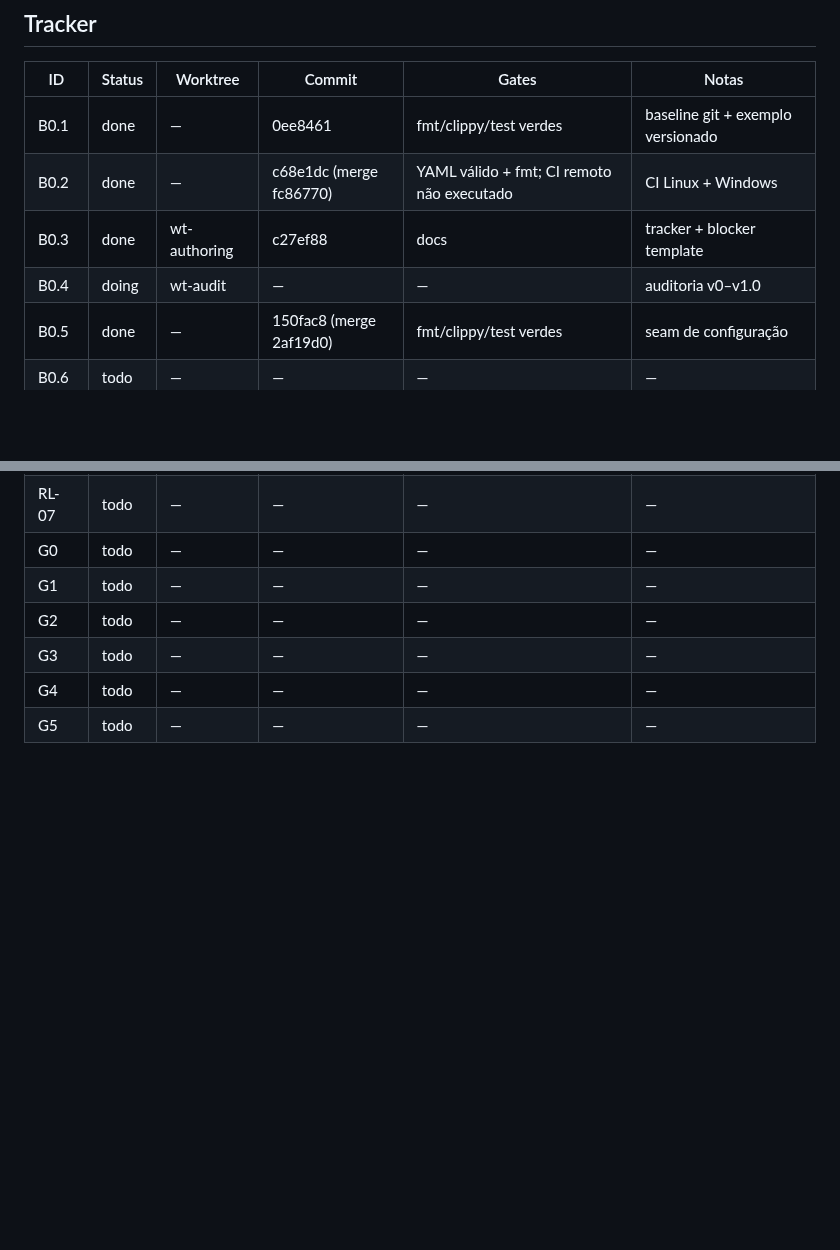
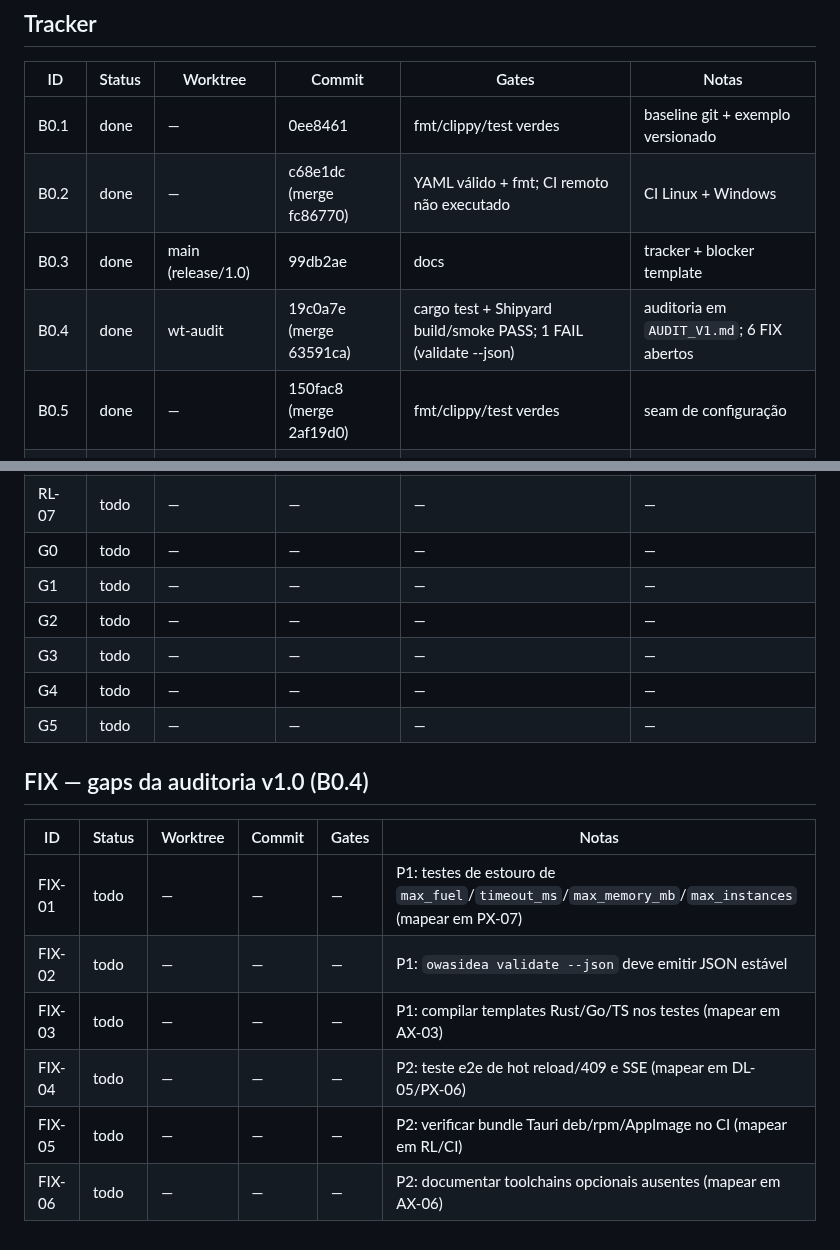
Before and after one commit to Henrique-Batista/owasidea, a Markdown page: docs/plans/ROADMAP_STATUS.md, 2 parts joined by grey strips. Rendered like a GitHub page; blank space fills up the shorter version.

Commit message:
docs(status): mark B0.3/B0.4 done and add FIX backlog

```diff
--- a/docs/plans/ROADMAP_STATUS.md
+++ b/docs/plans/ROADMAP_STATUS.md
@@ -27,8 +27,8 @@ Status permitidos: `todo`, `doing`, `review`, `done`, `blocked`.
 | --- | --- | --- | --- | --- | --- |
 | B0.1 | done | — | 0ee8461 | fmt/clippy/test verdes | baseline git + exemplo versionado |
 | B0.2 | done | — | c68e1dc (merge fc86770) | YAML válido + fmt; CI remoto não executado | CI Linux + Windows |
-| B0.3 | done | wt-authoring | c27ef88 | docs | tracker + blocker template |
-| B0.4 | doing | wt-audit | — | — | auditoria v0–v1.0 |
+| B0.3 | done | main (release/1.0) | 99db2ae | docs | tracker + blocker template |
+| B0.4 | done | wt-audit | 19c0a7e (merge 63591ca) | cargo test + Shipyard build/smoke PASS; 1 FAIL (validate --json) | auditoria em `AUDIT_V1.md`; 6 FIX abertos |
 | B0.5 | done | — | 150fac8 (merge 2af19d0) | fmt/clippy/test verdes | seam de configuração |
 | B0.6 | todo | — | — | — | — |
 | B0.7 | todo | — | — | — | — |
@@ -87,3 +87,14 @@ Status permitidos: `todo`, `doing`, `review`, `done`, `blocked`.
 | G3 | todo | — | — | — | — |
 | G4 | todo | — | — | — | — |
 | G5 | todo | — | — | — | — |
+
+## FIX — gaps da auditoria v1.0 (B0.4)
+
+| ID | Status | Worktree | Commit | Gates | Notas |
+| --- | --- | --- | --- | --- | --- |
+| FIX-01 | todo | — | — | — | P1: testes de estouro de `max_fuel`/`timeout_ms`/`max_memory_mb`/`max_instances` (mapear em PX-07) |
+| FIX-02 | todo | — | — | — | P1: `owasidea validate --json` deve emitir JSON estável |
+| FIX-03 | todo | — | — | — | P1: compilar templates Rust/Go/TS nos testes (mapear em AX-03) |
+| FIX-04 | todo | — | — | — | P2: teste e2e de hot reload/409 e SSE (mapear em DL-05/PX-06) |
+| FIX-05 | todo | — | — | — | P2: verificar bundle Tauri deb/rpm/AppImage no CI (mapear em RL/CI) |
+| FIX-06 | todo | — | — | — | P2: documentar toolchains opcionais ausentes (mapear em AX-06) |
```
